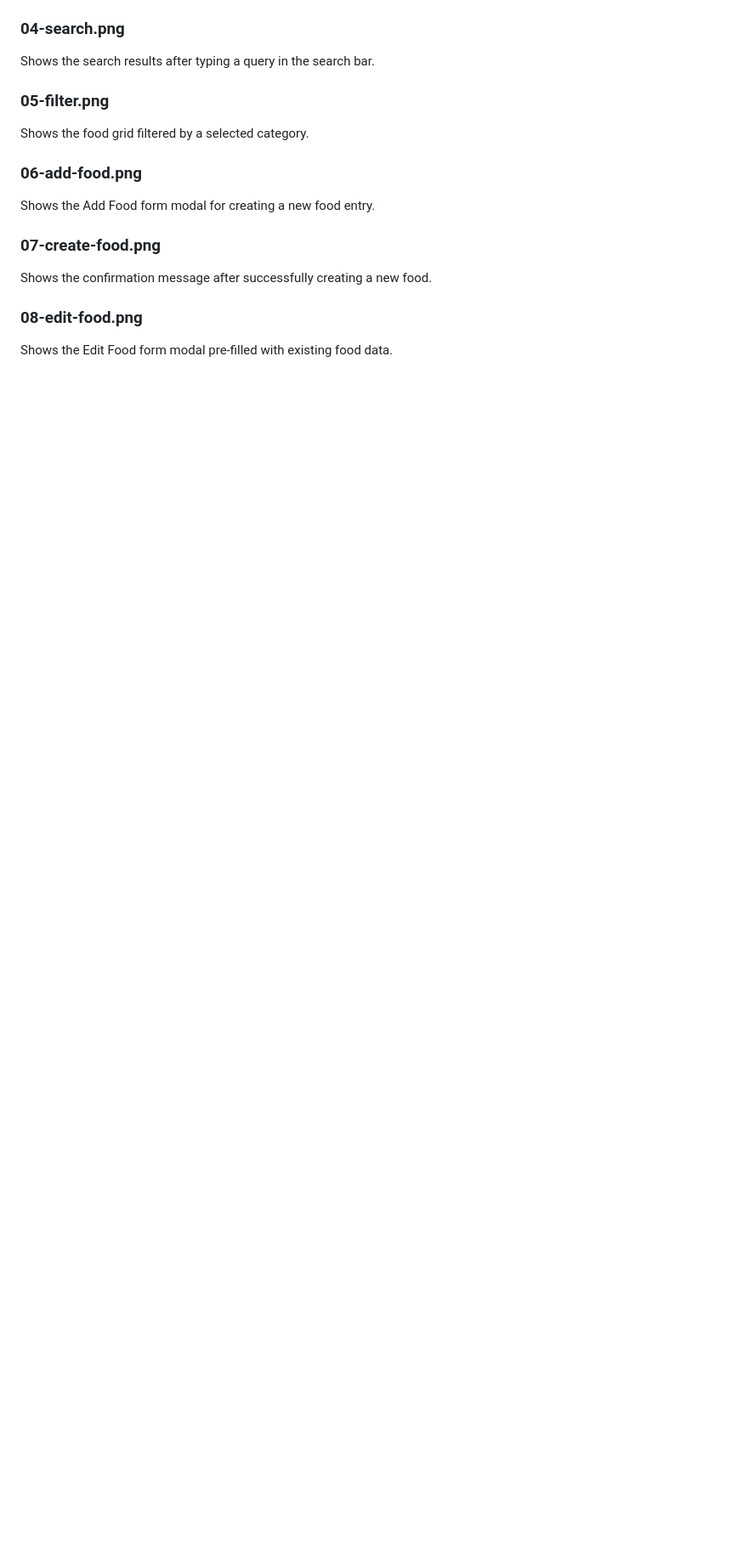
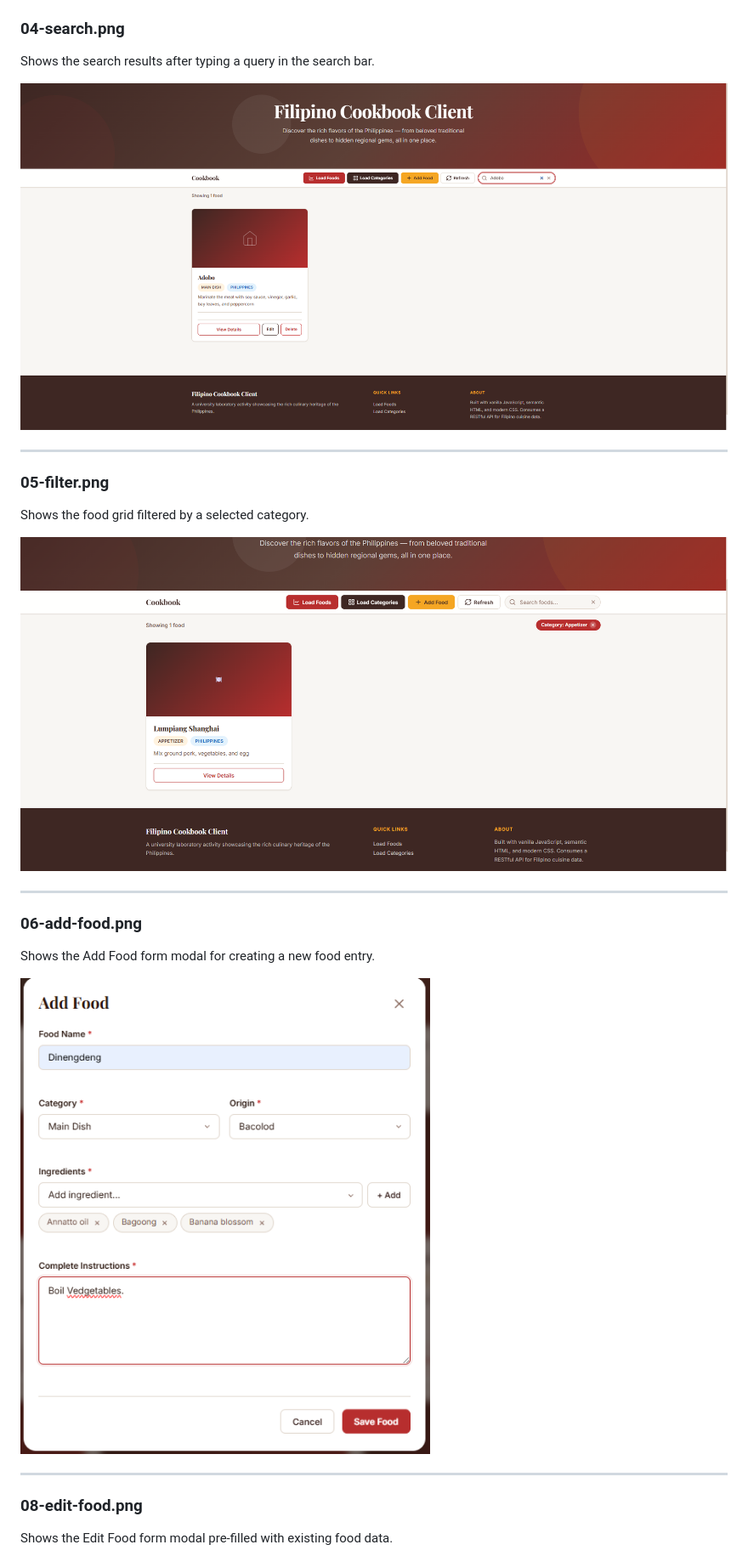
Before and after one commit to frederickdelacruz1216-bit/filipino-cookbook-client-delacruz, a Markdown page: README.md, the part around one of its changes. Shown at 85% size. Rendered like a GitHub page; blank space fills up the shorter version.

Commit message:
Add screenshots to README

```diff
--- a/README.md
+++ b/README.md
@@ -238,18 +250,27 @@ Shows the category cards displayed after loading categories from the API.
 ### 04-search.png
 
 Shows the search results after typing a query in the search bar.
+
+![04-search](screenshots/04-search.png)
+
+---
 
 ### 05-filter.png
 
 Shows the food grid filtered by a selected category.
 
+![05-filter](screenshots/05-filter.png)
+
+---
+
 ### 06-add-food.png
 
 Shows the Add Food form modal for creating a new food entry.
 
-### 07-create-food.png
+![06-add-food](screenshots/06-add-food.png)
 
-Shows the confirmation message after successfully creating a new food.
+---
+
 
 ### 08-edit-food.png
 
```
Also changed, not shown: other parts of README.md (+27 -1 lines).
